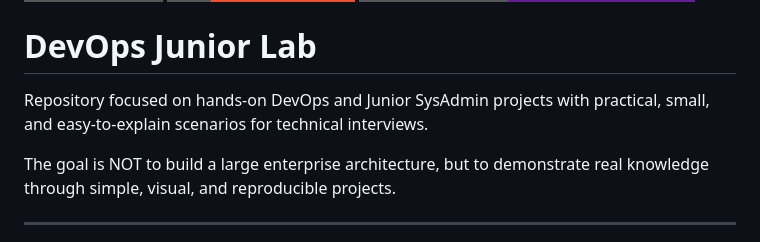
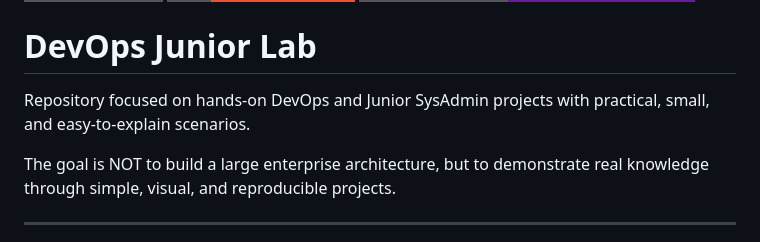
Before and after one commit to Harlock-code/devops-junior-lab, a Markdown page: README.md, the part around the change. Rendered like a GitHub page; badges without logos.

```diff
--- a/README.md
+++ b/README.md
@@ -20,7 +20,7 @@
 
 # DevOps Junior Lab
 
-Repository focused on hands-on DevOps and Junior SysAdmin projects with practical, small, and easy-to-explain scenarios for technical interviews.
+Repository focused on hands-on DevOps and Junior SysAdmin projects with practical, small, and easy-to-explain scenarios.
 
 The goal is NOT to build a large enterprise architecture, but to demonstrate real knowledge through simple, visual, and reproducible projects.
 
```
